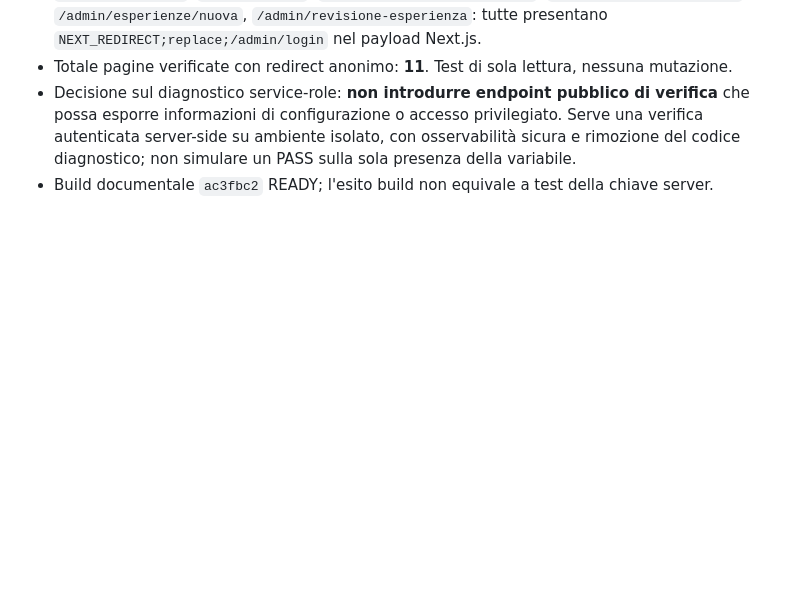
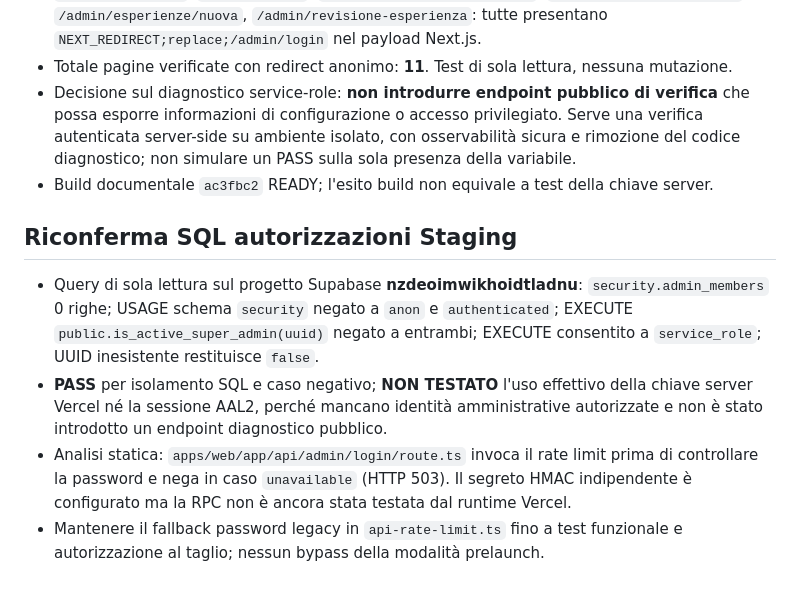
Before and after one commit to giovannibrunetto/bimaris-platform, a Markdown page: docs/security/ds-mfa-01-c-execution-log-2026-11-06.md, the part around the change. GitHub-like rendering; blank space fills up the shorter version.

Commit message:
docs(security): reconfirm staging role isolation and document untested runtime boundaries

```diff
--- a/docs/security/ds-mfa-01-c-execution-log-2026-11-06.md
+++ b/docs/security/ds-mfa-01-c-execution-log-2026-11-06.md
@@ -80,3 +80,10 @@ Stato: implementazione tecnica parziale sul branch `feature/admin-individual-mfa
 - Totale pagine verificate con redirect anonimo: **11**. Test di sola lettura, nessuna mutazione.
 - Decisione sul diagnostico service-role: **non introdurre endpoint pubblico di verifica** che possa esporre informazioni di configurazione o accesso privilegiato. Serve una verifica autenticata server-side su ambiente isolato, con osservabilità sicura e rimozione del codice diagnostico; non simulare un PASS sulla sola presenza della variabile.
 - Build documentale `ac3fbc2` READY; l'esito build non equivale a test della chiave server.
+
+
+## Riconferma SQL autorizzazioni Staging
+- Query di sola lettura sul progetto Supabase **nzdeoimwikhoidtladnu**: `security.admin_members` 0 righe; USAGE schema `security` negato a `anon` e `authenticated`; EXECUTE `public.is_active_super_admin(uuid)` negato a entrambi; EXECUTE consentito a `service_role`; UUID inesistente restituisce `false`.
+- **PASS** per isolamento SQL e caso negativo; **NON TESTATO** l'uso effettivo della chiave server Vercel né la sessione AAL2, perché mancano identità amministrative autorizzate e non è stato introdotto un endpoint diagnostico pubblico.
+- Analisi statica: `apps/web/app/api/admin/login/route.ts` invoca il rate limit prima di controllare la password e nega in caso `unavailable` (HTTP 503). Il segreto HMAC indipendente è configurato ma la RPC non è ancora stata testata dal runtime Vercel.
+- Mantenere il fallback password legacy in `api-rate-limit.ts` fino a test funzionale e autorizzazione al taglio; nessun bypass della modalità prelaunch.
```
